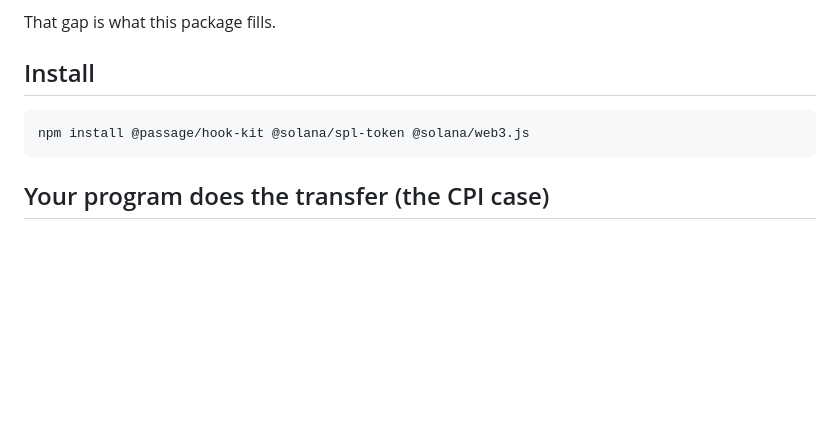
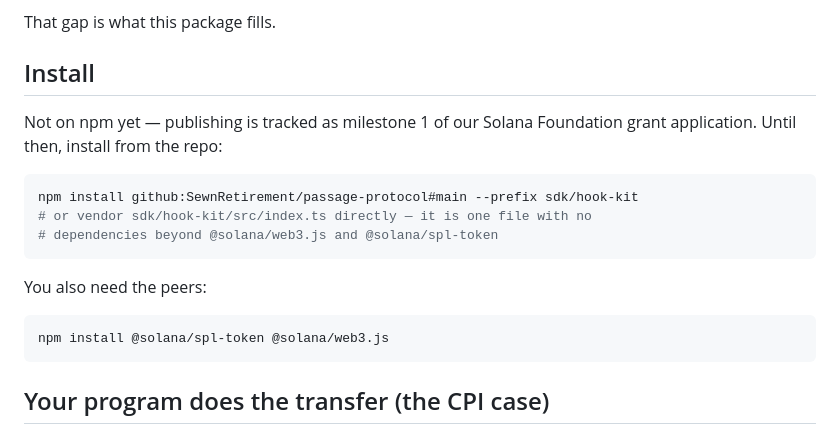
Before and after one commit to SewnRetirement/Passage-Protocol, a Markdown page: sdk/hook-kit/README.md, the part around the change. Drawn GitHub-style; blank space fills up the shorter version.

Commit message:
Do not promise an npm install that fails
The README opened with 'npm install @passage/hook-kit'. The package is
not published, so anyone following the README hit a 404 on the first
step. Say so, and give an install that works today.

````diff
--- a/sdk/hook-kit/README.md
+++ b/sdk/hook-kit/README.md
@@ -27,8 +27,19 @@ That gap is what this package fills.
 
 ## Install
 
+Not on npm yet — publishing is tracked as milestone 1 of our Solana Foundation
+grant application. Until then, install from the repo:
+
 ```bash
-npm install @passage/hook-kit @solana/spl-token @solana/web3.js
+npm install github:SewnRetirement/passage-protocol#main --prefix sdk/hook-kit
+# or vendor sdk/hook-kit/src/index.ts directly — it is one file with no
+# dependencies beyond @solana/web3.js and @solana/spl-token
+```
+
+You also need the peers:
+
+```bash
+npm install @solana/spl-token @solana/web3.js
 ```
 
 ## Your program does the transfer (the CPI case)
````
